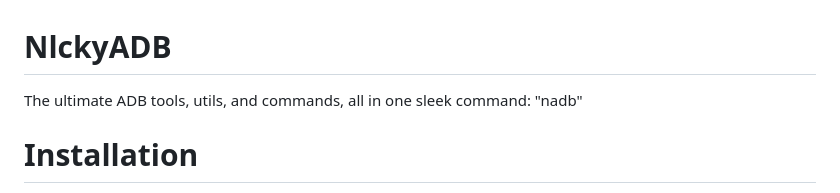
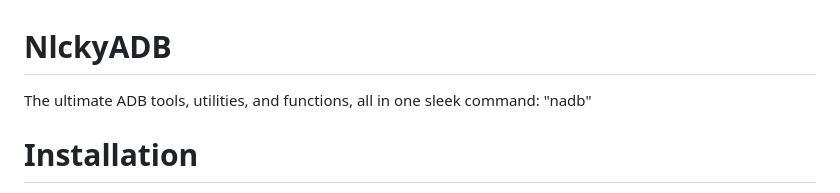
Before and after one commit to nlckysolutions/NlckyADB-NADB, a Markdown page: README.md, the part around the change. Rendered like a GitHub page.

```diff
--- a/README.md
+++ b/README.md
@@ -1,5 +1,5 @@
 # NlckyADB
-The ultimate ADB tools, utils, and commands, all in one sleek command: "nadb"
+The ultimate ADB tools, utilities, and functions, all in one sleek command: "nadb"
 
 # Installation
 Simply download the latest release of NlckyADB and open a command prompt as administrator in the same folder the nadb.bat file is in.
```
